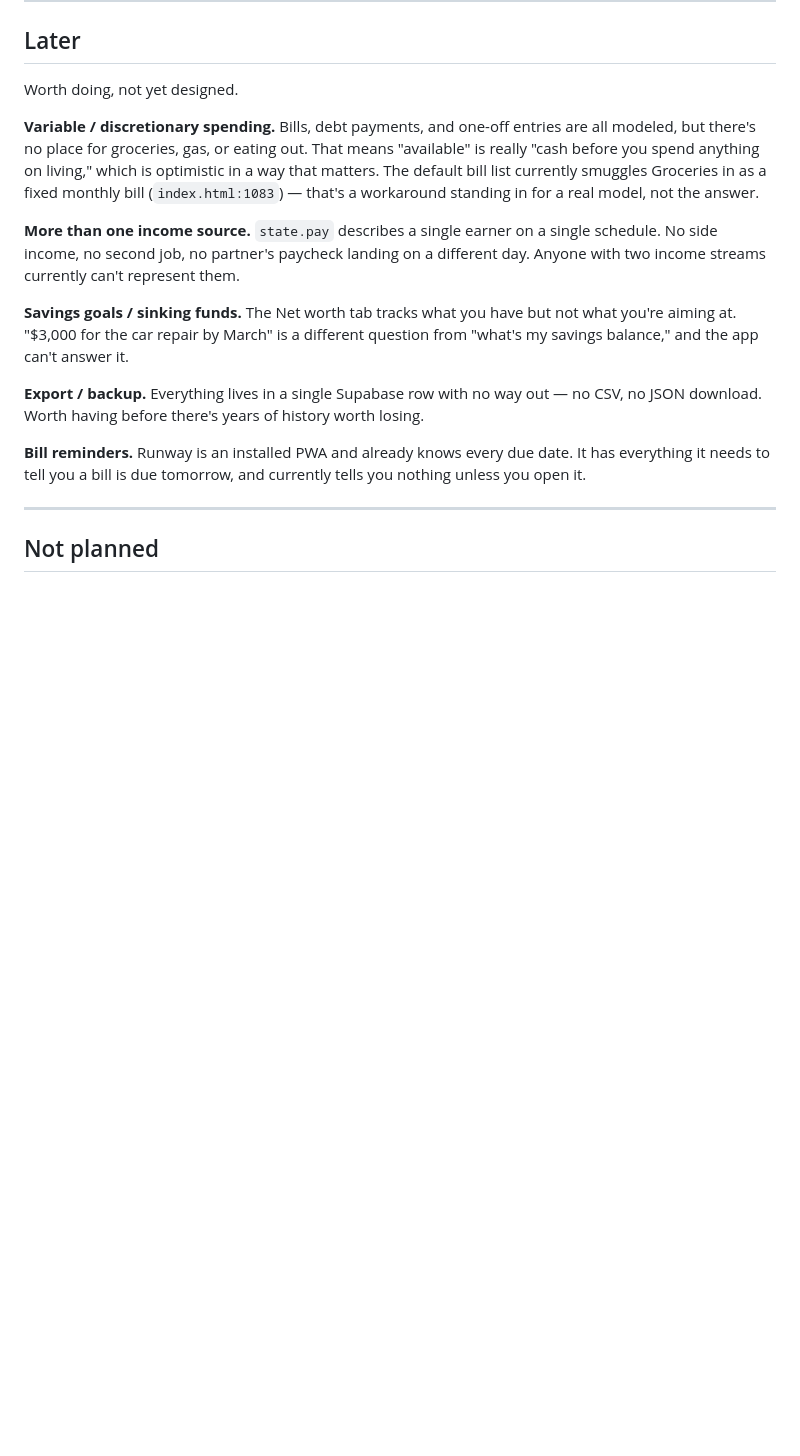
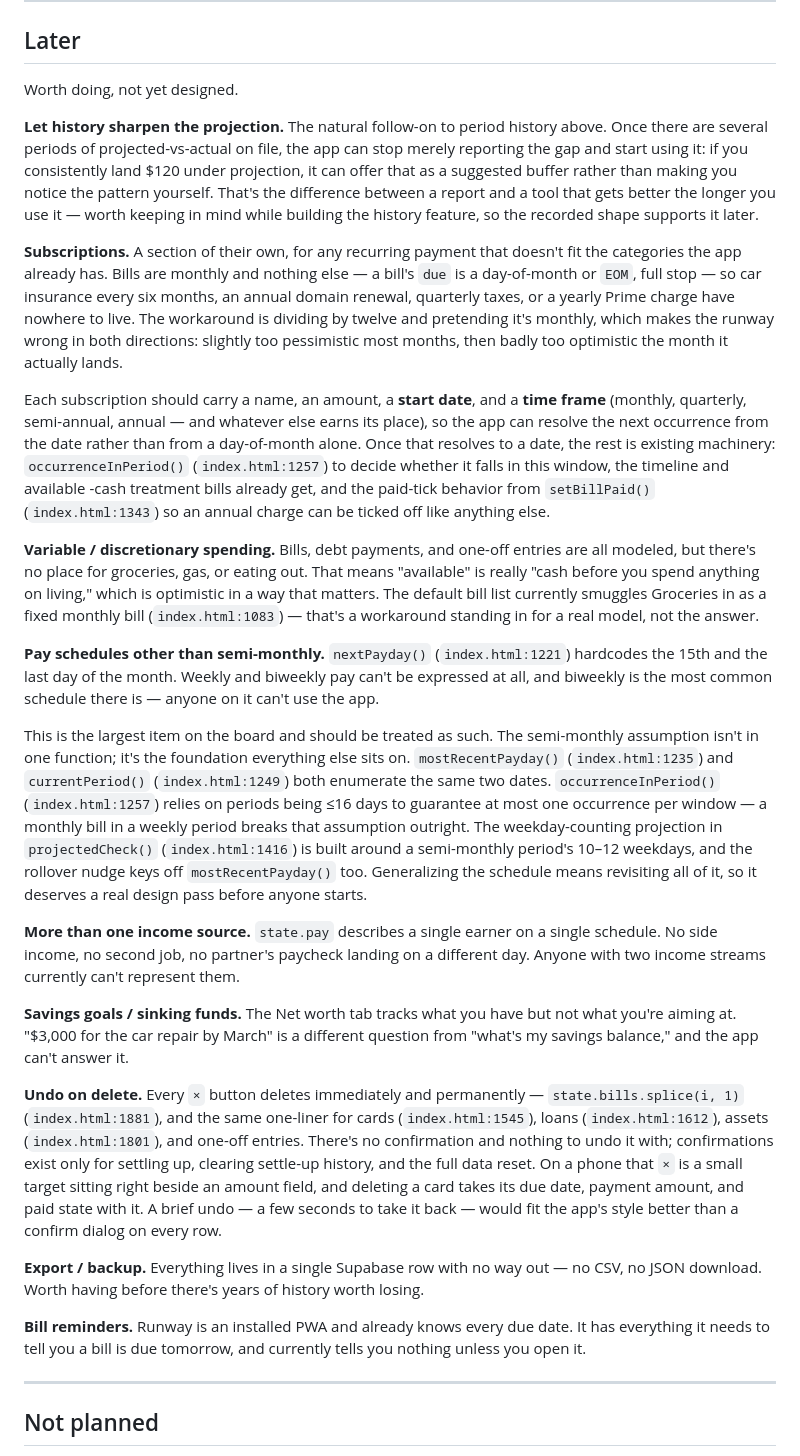
Before and after one commit to bston97/Budgeter, a Markdown page: ROADMAP.md, the part around the change. GitHub-like rendering; blank space fills up the shorter version.

Commit message:
Add subscriptions, pay schedules, undo, and history-informed projection to roadmap
Co-Authored-By: Claude Opus 5 <noreply@anthropic.com>
Claude-Session: https://claude.ai/code/session_014ZPeftUSMWj1yRJPj8egJ5

```diff
--- a/ROADMAP.md
+++ b/ROADMAP.md
@@ -70,11 +70,50 @@ like one.
 
 Worth doing, not yet designed.
 
+**Let history sharpen the projection.** The natural follow-on to period history above.
+Once there are several periods of projected-vs-actual on file, the app can stop merely
+reporting the gap and start using it: if you consistently land $120 under projection, it
+can offer that as a suggested buffer rather than making you notice the pattern yourself.
+That's the difference between a report and a tool that gets better the longer you use it
+— worth keeping in mind while building the history feature, so the recorded shape
+supports it later.
+
+**Subscriptions.** A section of their own, for any recurring payment that doesn't fit the
+categories the app already has. Bills are monthly and nothing else — a bill's `due` is a
+day-of-month or `EOM`, full stop — so car insurance every six months, an annual domain
+renewal, quarterly taxes, or a yearly Prime charge have nowhere to live. The workaround is
+dividing by twelve and pretending it's monthly, which makes the runway wrong in both
+directions: slightly too pessimistic most months, then badly too optimistic the month it
+actually lands.
+
+Each subscription should carry a name, an amount, a **start date**, and a **time frame**
+(monthly, quarterly, semi-annual, annual — and whatever else earns its place), so the app
+can resolve the next occurrence from the date rather than from a day-of-month alone. Once
+that resolves to a date, the rest is existing machinery: `occurrenceInPeriod()`
+(`index.html:1257`) to decide whether it falls in this window, the timeline and available
+-cash treatment bills already get, and the paid-tick behavior from `setBillPaid()`
+(`index.html:1343`) so an annual charge can be ticked off like anything else.
+
 **Variable / discretionary spending.** Bills, debt payments, and one-off entries are all
 modeled, but there's no place for groceries, gas, or eating out. That means "available"
 is really "cash before you spend anything on living," which is optimistic in a way that
 matters. The default bill list currently smuggles Groceries in as a fixed monthly bill
 (`index.html:1083`) — that's a workaround standing in for a real model, not the answer.
+
+**Pay schedules other than semi-monthly.** `nextPayday()` (`index.html:1221`) hardcodes
+the 15th and the last day of the month. Weekly and biweekly pay can't be expressed at all,
+and biweekly is the most common schedule there is — anyone on it can't use the app.
+
+This is the largest item on the board and should be treated as such. The semi-monthly
+assumption isn't in one function; it's the foundation everything else sits on.
+`mostRecentPayday()` (`index.html:1235`) and `currentPeriod()` (`index.html:1249`) both
+enumerate the same two dates. `occurrenceInPeriod()` (`index.html:1257`) relies on periods
+being ≤16 days to guarantee at most one occurrence per window — a monthly bill in a weekly
+period breaks that assumption outright. The weekday-counting projection in
+`projectedCheck()` (`index.html:1416`) is built around a semi-monthly period's 10–12
+weekdays, and the rollover nudge keys off `mostRecentPayday()` too. Generalizing the
+schedule means revisiting all of it, so it deserves a real design pass before anyone
+starts.
 
 **More than one income source.** `state.pay` describes a single earner on a single
 schedule. No side income, no second job, no partner's paycheck landing on a different
@@ -83,6 +122,15 @@ day. Anyone with two income streams currently can't represent them.
 **Savings goals / sinking funds.** The Net worth tab tracks what you have but not what
 you're aiming at. "$3,000 for the car repair by March" is a different question from
 "what's my savings balance," and the app can't answer it.
+
+**Undo on delete.** Every `×` button deletes immediately and permanently —
+`state.bills.splice(i, 1)` (`index.html:1881`), and the same one-liner for cards
+(`index.html:1545`), loans (`index.html:1612`), assets (`index.html:1801`), and one-off
+entries. There's no confirmation and nothing to undo it with; confirmations exist only for
+settling up, clearing settle-up history, and the full data reset. On a phone that `×` is a
+small target sitting right beside an amount field, and deleting a card takes its due date,
+payment amount, and paid state with it. A brief undo — a few seconds to take it back —
+would fit the app's style better than a confirm dialog on every row.
 
 **Export / backup.** Everything lives in a single Supabase row with no way out — no CSV,
 no JSON download. Worth having before there's years of history worth losing.
```
